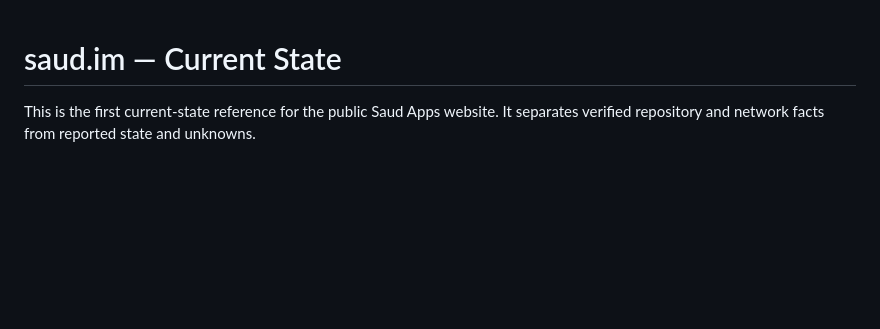
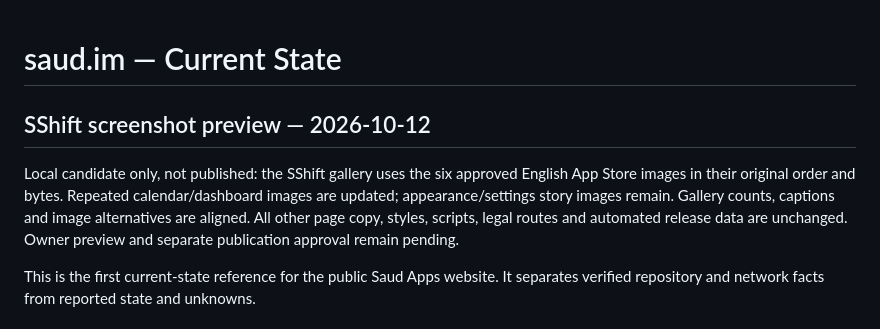
Before and after one commit to saudapps/saudapps.github.io, a Markdown page: Docs/STATE.md, the part around the change. Drawn GitHub-style; blank space fills up the shorter version.

Commit message:
Document local SShift image preview checks

```diff
--- a/Docs/STATE.md
+++ b/Docs/STATE.md
@@ -1,4 +1,8 @@
 # saud.im — Current State
+
+## SShift screenshot preview — 2026-10-12
+
+Local candidate only, not published: the SShift gallery uses the six approved English App Store images in their original order and bytes. Repeated calendar/dashboard images are updated; appearance/settings story images remain. Gallery counts, captions and image alternatives are aligned. All other page copy, styles, scripts, legal routes and automated release data are unchanged. Owner preview and separate publication approval remain pending.
 
 This is the first current-state reference for the public Saud Apps website. It
 separates verified repository and network facts from reported state and
```
Also changed, not shown: Docs/TESTS.md (+5 -0 lines).
